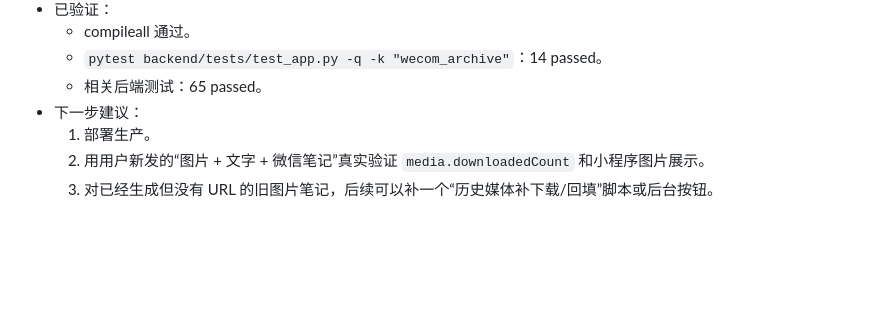
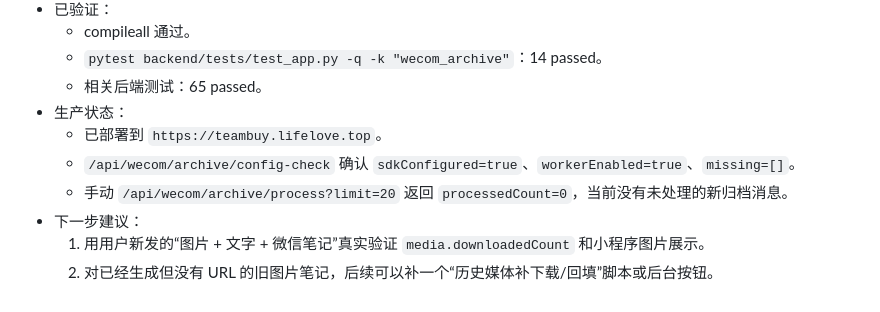
Before and after one commit to gst0102/teamBuy, a Markdown page: docs/handoff-latest.md, the part around the change. Rendered like a GitHub page; blank space fills up the shorter version.

```diff
--- a/docs/handoff-latest.md
+++ b/docs/handoff-latest.md
@@ -965,7 +965,10 @@ rm -rf
   - compileall 通过。
   - `pytest backend/tests/test_app.py -q -k "wecom_archive"`：14 passed。
   - 相关后端测试：65 passed。
+- 生产状态：
+  - 已部署到 `https://teambuy.lifelove.top`。
+  - `/api/wecom/archive/config-check` 确认 `sdkConfigured=true`、`workerEnabled=true`、`missing=[]`。
+  - 手动 `/api/wecom/archive/process?limit=20` 返回 `processedCount=0`，当前没有未处理的新归档消息。
 - 下一步建议：
-  1. 部署生产。
-  2. 用用户新发的“图片 + 文字 + 微信笔记”真实验证 `media.downloadedCount` 和小程序图片展示。
-  3. 对已经生成但没有 URL 的旧图片笔记，后续可以补一个“历史媒体补下载/回填”脚本或后台按钮。
+  1. 用用户新发的“图片 + 文字 + 微信笔记”真实验证 `media.downloadedCount` 和小程序图片展示。
+  2. 对已经生成但没有 URL 的旧图片笔记，后续可以补一个“历史媒体补下载/回填”脚本或后台按钮。
```
Also changed, not shown: docs/dev-log.md (+5 -0 lines).
